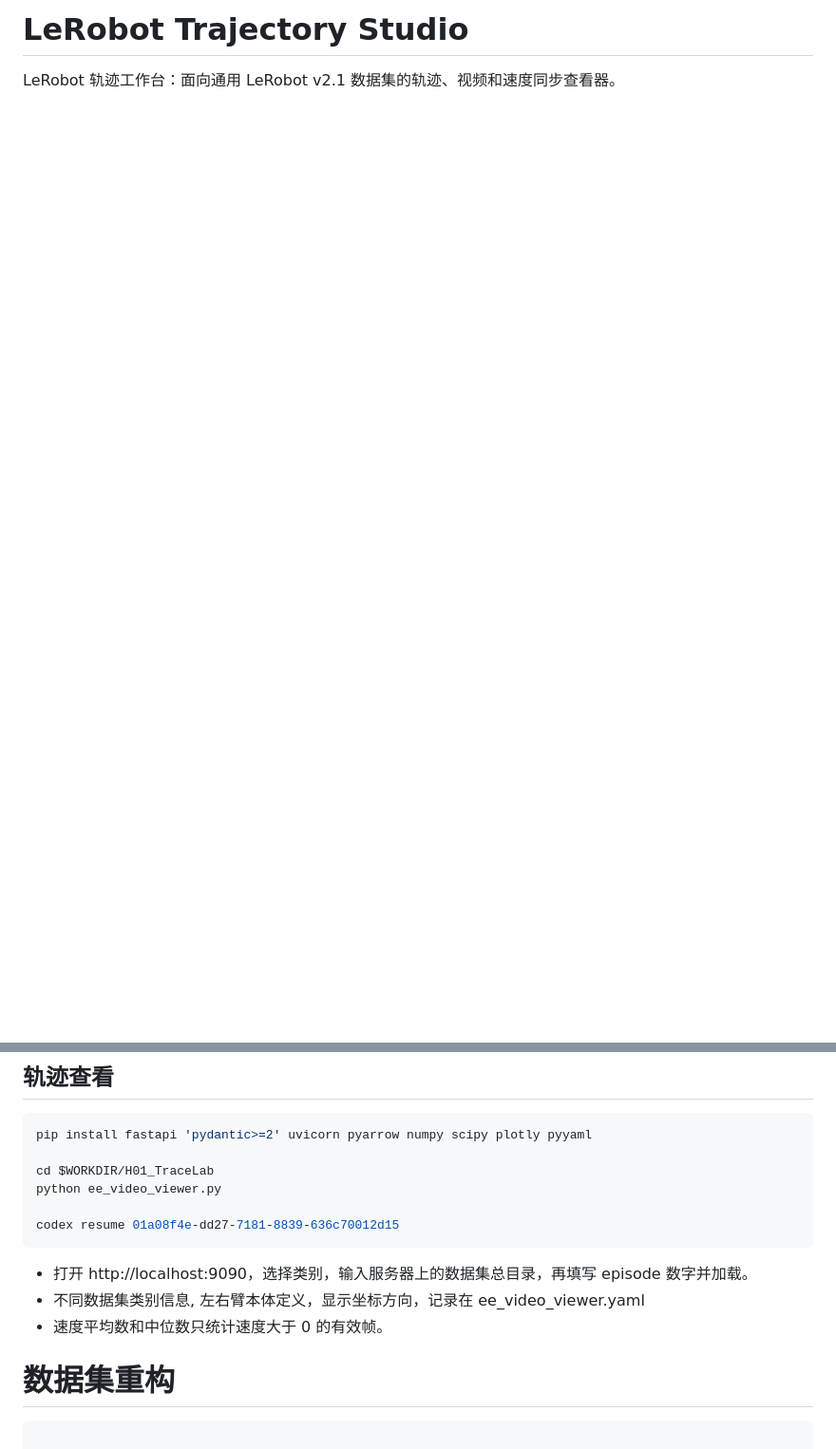
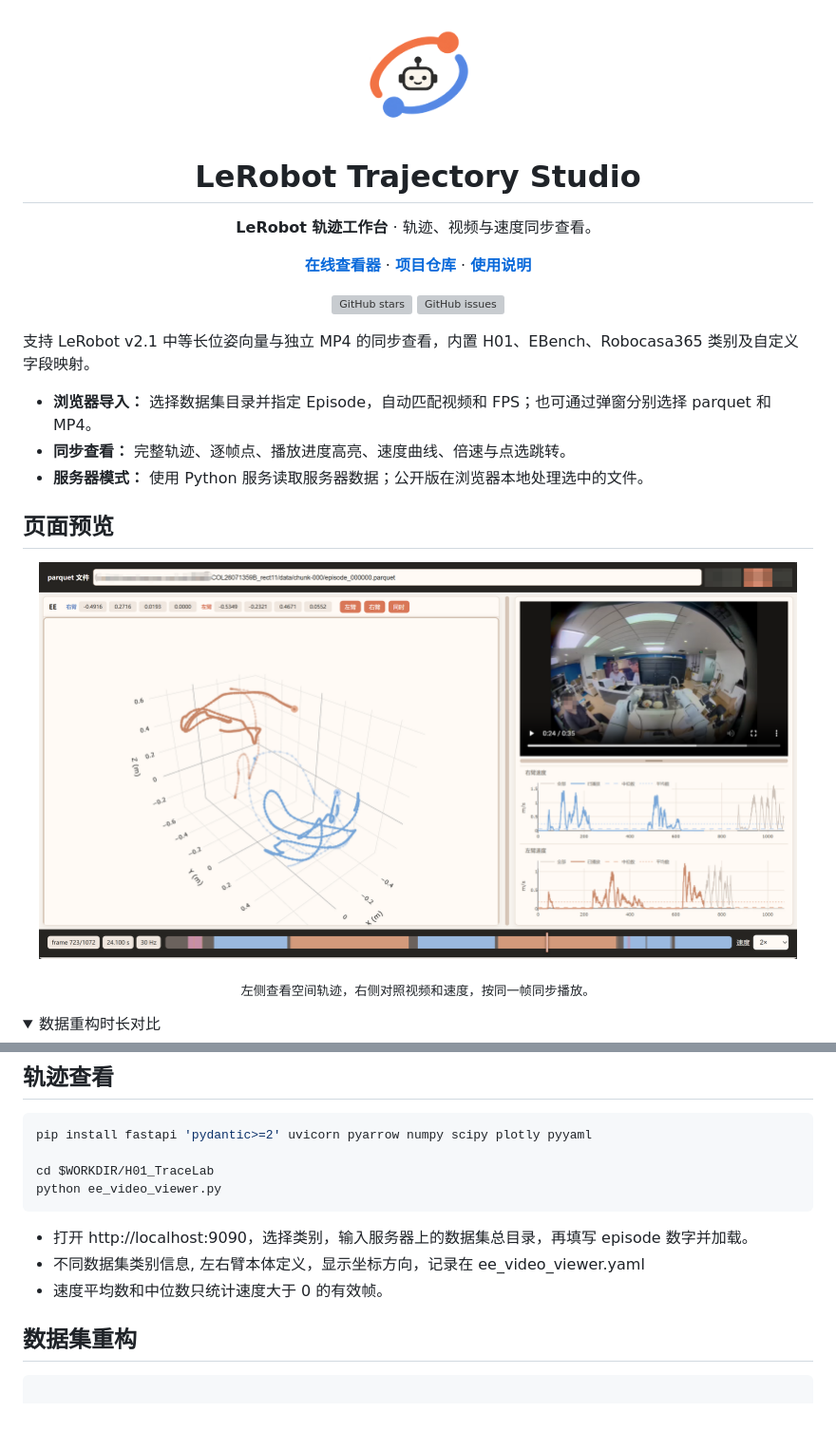
Before and after one commit to Peaceful-World-X/LeRobot_TraceLab, a Markdown page: README.md, 2 parts joined by grey strips. Shown at 95% size. GitHub-like rendering; pictures changed too: assets/demo.png (added), assets/h01-tracelab-avatar-robot-transparent.png (added); folded sections open; blank space fills up the shorter version; grey boxes are pictures that could not be loaded.

Commit message:
add online LeRobot_TraceLab

````diff
--- a/README.md
+++ b/README.md
@@ -1,3 +1,29 @@
-# LeRobot Trajectory Studio
+<div align="center">
+  <img src="assets/h01-tracelab-avatar-robot-transparent.png" width="130" alt="LeRobot TraceLab">
+  <h1>LeRobot Trajectory Studio</h1>
+  <p><strong>LeRobot 轨迹工作台</strong> · 轨迹、视频与速度同步查看。</p>
+  <p>
+    <a href="https://peaceful-world-x.github.io/LeRobot_TraceLab/"><strong>在线查看器</strong></a> ·
+    <a href="https://github.com/Peaceful-World-X/LeRobot_TraceLab"><strong>项目仓库</strong></a> ·
+    <a href="public/README.md"><strong>使用说明</strong></a>
+  </p>
+  <p>
+    <a href="https://github.com/Peaceful-World-X/LeRobot_TraceLab/stargazers"><img src="https://img.shields.io/github/stars/Peaceful-World-X/LeRobot_TraceLab?style=flat-square&color=D97757" alt="GitHub stars"></a>
+    <a href="https://github.com/Peaceful-World-X/LeRobot_TraceLab/issues"><img src="https://img.shields.io/github/issues/Peaceful-World-X/LeRobot_TraceLab?style=flat-square&color=8C6A5D" alt="GitHub issues"></a>
+  </p>
+</div>
 
-LeRobot 轨迹工作台：面向通用 LeRobot v2.1 数据集的轨迹、视频和速度同步查看器。
+支持 LeRobot v2.1 中等长位姿向量与独立 MP4 的同步查看，内置 H01、EBench、Robocasa365 类别及自定义字段映射。
+
+- **浏览器导入：** 选择数据集目录并指定 Episode，自动匹配视频和 FPS；也可通过弹窗分别选择 parquet 和 MP4。
+- **同步查看：** 完整轨迹、逐帧点、播放进度高亮、速度曲线、倍速与点选跳转。
+- **服务器模式：** 使用 Python 服务读取服务器数据；公开版在浏览器本地处理选中的文件。
+
+## 页面预览
+
+<p align="center"><img src="assets/demo.png" width="96%" alt="LeRobot TraceLab 轨迹、视频与速度同步查看演示"></p>
+<p align="center"><sub>左侧查看空间轨迹，右侧对照视频和速度，按同一帧同步播放。</sub></p>
+
+<details>
+<summary>数据重构时长对比</summary>
+
@@ -9,14 +39,12 @@ pip install fastapi 'pydantic>=2' uvicorn pyarrow numpy scipy plotly pyyaml
 
 cd $WORKDIR/H01_TraceLab
 python ee_video_viewer.py
-
-codex resume 01a08f4e-dd27-7181-8839-636c70012d15
 ```
 - 打开 http://localhost:9090，选择类别，输入服务器上的数据集总目录，再填写 episode 数字并加载。
 - 不同数据集类别信息, 左右臂本体定义，显示坐标方向，记录在 ee_video_viewer.yaml
 - 速度平均数和中位数只统计速度大于 0 的有效帧。
 
-# 数据集重构
+## 数据集重构
 
 ```bash
 
````
Also changed, not shown: other parts of README.md (+4 -0 lines), public/README.md (added, +54 -0 lines), assets/duration_comparison.png (added), assets/duration_reconstructed.png (added), public/assets/h01-tracelab-avatar-robot-transparent.png (added), 13 other files.
